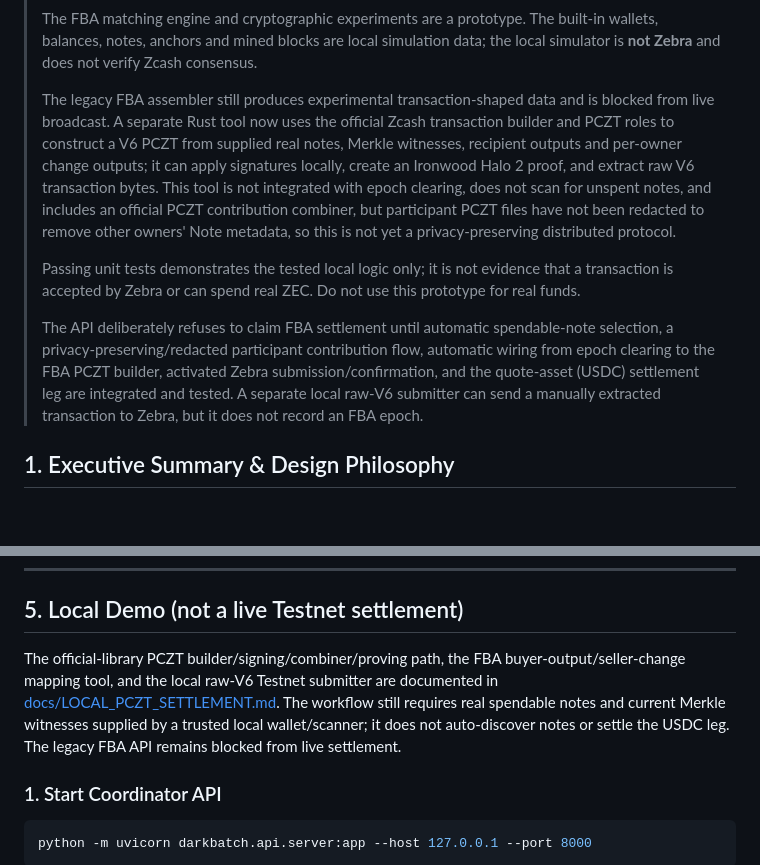
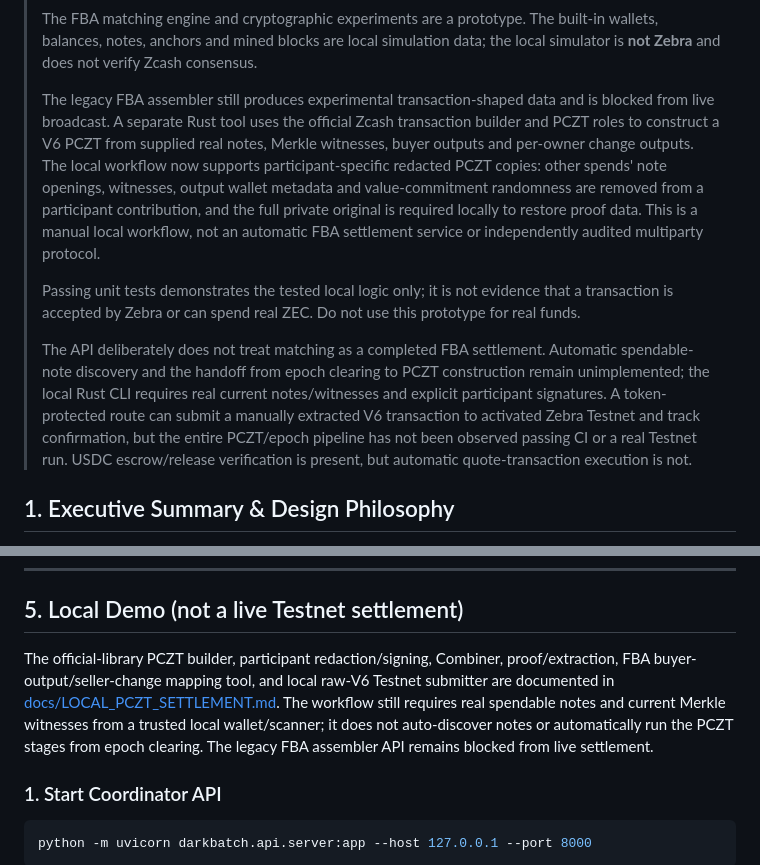
Before and after one commit to NibrasD/darkbatch, a Markdown page: README.md, 2 parts joined by grey strips. Rendered like a GitHub page; blank space fills up the shorter version.

Commit message:
docs: reflect local redacted PCZT path and remaining automation gaps

````diff
--- a/README.md
+++ b/README.md
@@ -13,11 +13,11 @@
 >
 > The FBA matching engine and cryptographic experiments are a prototype. The built-in wallets, balances, notes, anchors and mined blocks are local simulation data; the local simulator is **not Zebra** and does not verify Zcash consensus.
 >
-> The legacy FBA assembler still produces experimental transaction-shaped data and is blocked from live broadcast. A separate Rust tool now uses the official Zcash transaction builder and PCZT roles to construct a V6 PCZT from supplied real notes, Merkle witnesses, recipient outputs and per-owner change outputs; it can apply signatures locally, create an Ironwood Halo 2 proof, and extract raw V6 transaction bytes. This tool is not integrated with epoch clearing, does not scan for unspent notes, and includes an official PCZT contribution combiner, but participant PCZT files have not been redacted to remove other owners' Note metadata, so this is not yet a privacy-preserving distributed protocol.
+> The legacy FBA assembler still produces experimental transaction-shaped data and is blocked from live broadcast. A separate Rust tool uses the official Zcash transaction builder and PCZT roles to construct a V6 PCZT from supplied real notes, Merkle witnesses, buyer outputs and per-owner change outputs. The local workflow now supports participant-specific redacted PCZT copies: other spends' note openings, witnesses, output wallet metadata and value-commitment randomness are removed from a participant contribution, and the full private original is required locally to restore proof data. This is a manual local workflow, not an automatic FBA settlement service or independently audited multiparty protocol.
 >
 > Passing unit tests demonstrates the tested local logic only; it is not evidence that a transaction is accepted by Zebra or can spend real ZEC. Do not use this prototype for real funds.
 >
-> The API deliberately refuses to claim FBA settlement until automatic spendable-note selection, a privacy-preserving/redacted participant contribution flow, automatic wiring from epoch clearing to the FBA PCZT builder, activated Zebra submission/confirmation, and the quote-asset (USDC) settlement leg are integrated and tested. A separate local raw-V6 submitter can send a manually extracted transaction to Zebra, but it does not record an FBA epoch.
+> The API deliberately does not treat matching as a completed FBA settlement. Automatic spendable-note discovery and the handoff from epoch clearing to PCZT construction remain unimplemented; the local Rust CLI requires real current notes/witnesses and explicit participant signatures. A token-protected route can submit a manually extracted V6 transaction to activated Zebra Testnet and track confirmation, but the entire PCZT/epoch pipeline has not been observed passing CI or a real Testnet run. USDC escrow/release verification is present, but automatic quote-transaction execution is not.
 
 ## 1. Executive Summary & Design Philosophy
 
@@ -143,7 +143,7 @@ The Python unit and end-to-end tests exercise local simulation. They are not liv
 
 ## 5. Local Demo (not a live Testnet settlement)
 
-The official-library PCZT builder/signing/combiner/proving path, the FBA buyer-output/seller-change mapping tool, and the local raw-V6 Testnet submitter are documented in [docs/LOCAL_PCZT_SETTLEMENT.md](docs/LOCAL_PCZT_SETTLEMENT.md). The workflow still requires real spendable notes and current Merkle witnesses supplied by a trusted local wallet/scanner; it does not auto-discover notes or settle the USDC leg. The legacy FBA API remains blocked from live settlement.
+The official-library PCZT builder, participant redaction/signing, Combiner, proof/extraction, FBA buyer-output/seller-change mapping tool, and local raw-V6 Testnet submitter are documented in [docs/LOCAL_PCZT_SETTLEMENT.md](docs/LOCAL_PCZT_SETTLEMENT.md). The workflow still requires real spendable notes and current Merkle witnesses from a trusted local wallet/scanner; it does not auto-discover notes or automatically run the PCZT stages from epoch clearing. The legacy FBA assembler API remains blocked from live settlement.
 
 ### 1. Start Coordinator API
 ```bash
````
